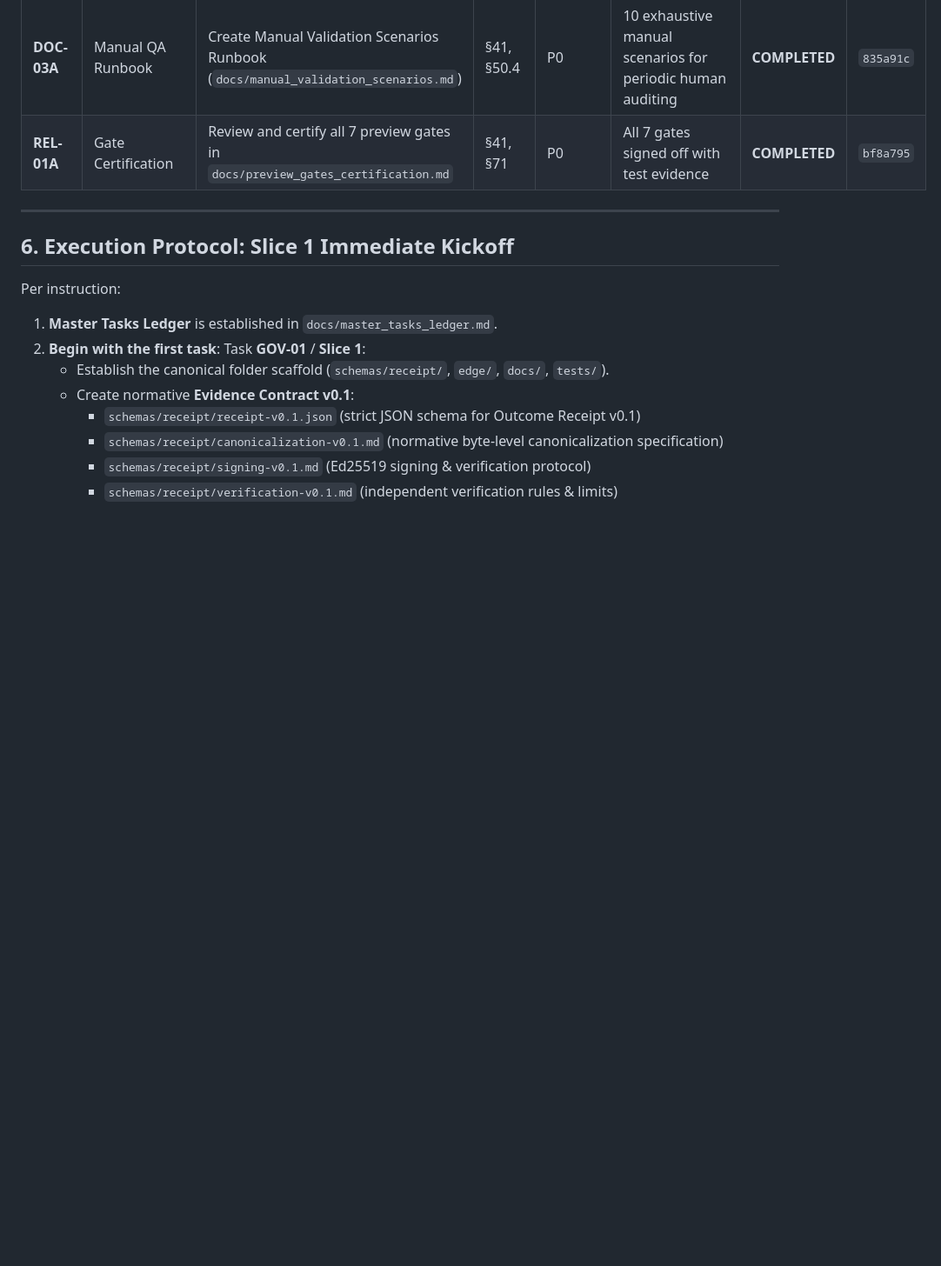
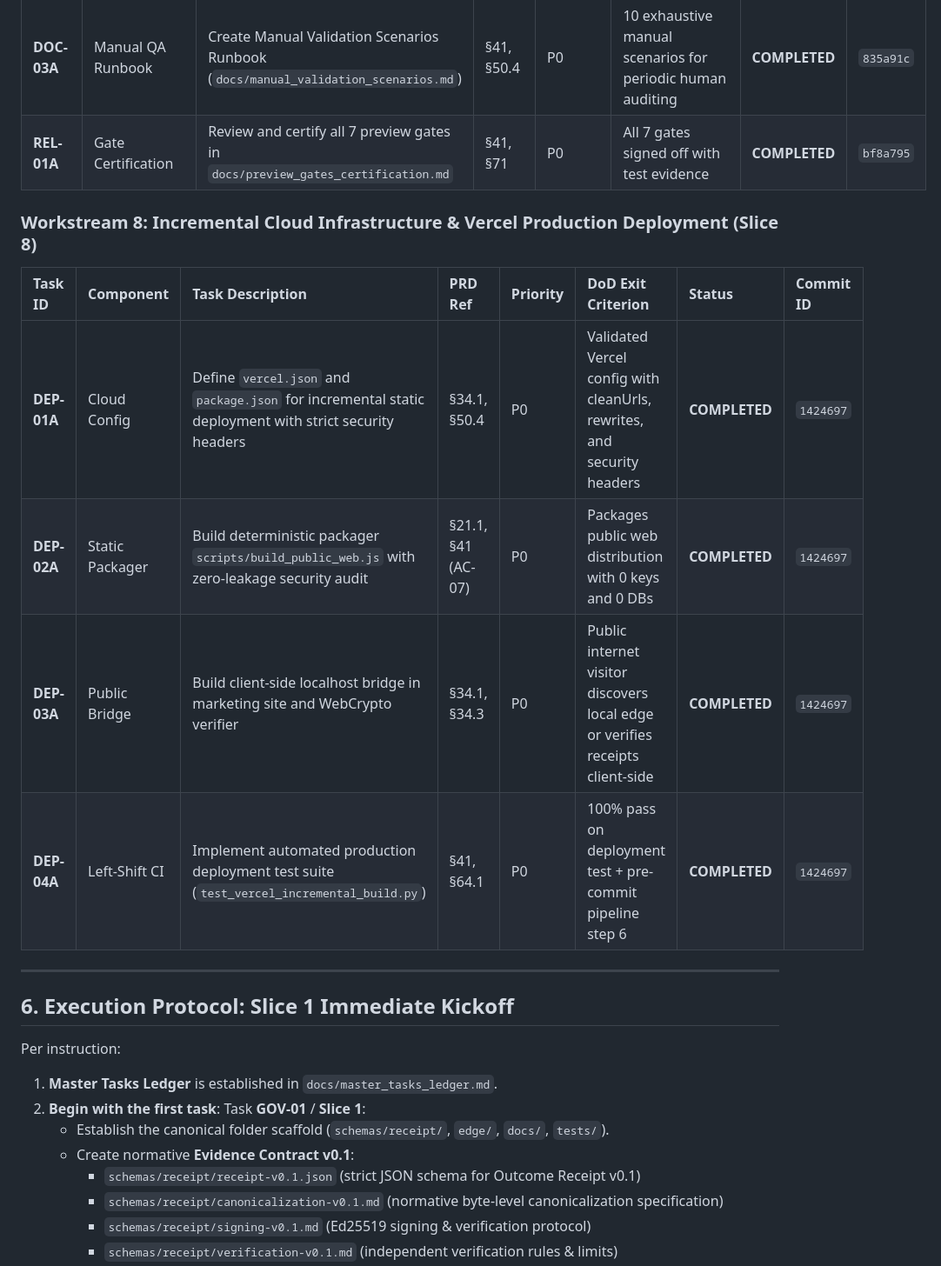
Before and after one commit to KasivisvanathanAmirdhalingam/VaultBasis, a Markdown page: docs/master_tasks_ledger.md, the part around one of its changes. Shown at 87% size. GitHub-like rendering; blank space fills up the shorter version.

Commit message:
docs(ledger): record commit 1424697 for incremental Vercel deployment slice (DEP-01A through DEP-04A)

```diff
--- a/docs/master_tasks_ledger.md
+++ b/docs/master_tasks_ledger.md
@@ -176,6 +180,15 @@ Golden Test Suite ───> Fuzz Suite ───> Zero-Egress Net Audit ──
 | **DOC-03A**| Manual QA Runbook | Create Manual Validation Scenarios Runbook (`docs/manual_validation_scenarios.md`)| §41, §50.4 | P0 | 10 exhaustive manual scenarios for periodic human auditing | **COMPLETED** | `835a91c` |
 | **REL-01A**| Gate Certification | Review and certify all 7 preview gates in `docs/preview_gates_certification.md` | §41, §71 | P0 | All 7 gates signed off with test evidence | **COMPLETED** | `bf8a795` |
 
+### Workstream 8: Incremental Cloud Infrastructure & Vercel Production Deployment (Slice 8)
+
+| Task ID | Component | Task Description | PRD Ref | Priority | DoD Exit Criterion | Status | Commit ID |
+| :--- | :--- | :--- | :--- | :--- | :--- | :--- | :--- |
+| **DEP-01A**| Cloud Config | Define `vercel.json` and `package.json` for incremental static deployment with strict security headers | §34.1, §50.4 | P0 | Validated Vercel config with cleanUrls, rewrites, and security headers | **COMPLETED** | `1424697` |
+| **DEP-02A**| Static Packager | Build deterministic packager `scripts/build_public_web.js` with zero-leakage security audit | §21.1, §41 (AC-07)| P0 | Packages public web distribution with 0 keys and 0 DBs | **COMPLETED** | `1424697` |
+| **DEP-03A**| Public Bridge | Build client-side localhost bridge in marketing site and WebCrypto verifier | §34.1, §34.3 | P0 | Public internet visitor discovers local edge or verifies receipts client-side | **COMPLETED** | `1424697` |
+| **DEP-04A**| Left-Shift CI | Implement automated production deployment test suite (`test_vercel_incremental_build.py`) | §41, §64.1 | P0 | 100% pass on deployment test + pre-commit pipeline step 6 | **COMPLETED** | `1424697` |
+
 ---
 
 ## 6. Execution Protocol: Slice 1 Immediate Kickoff
```
Also changed, not shown: other parts of docs/master_tasks_ledger.md (+4 -0 lines).
